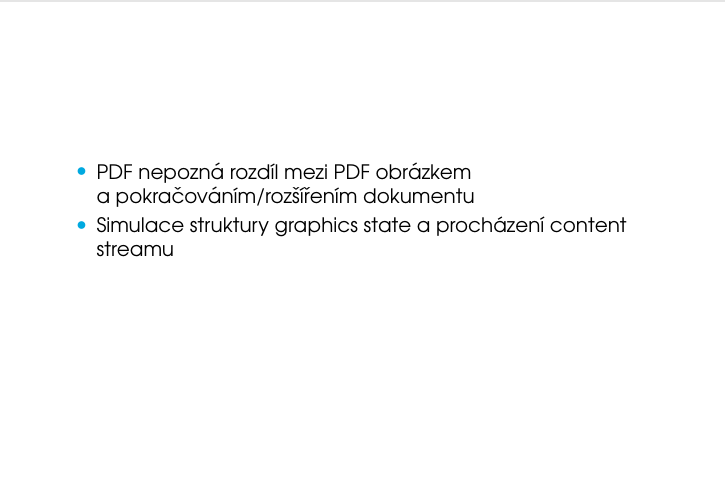
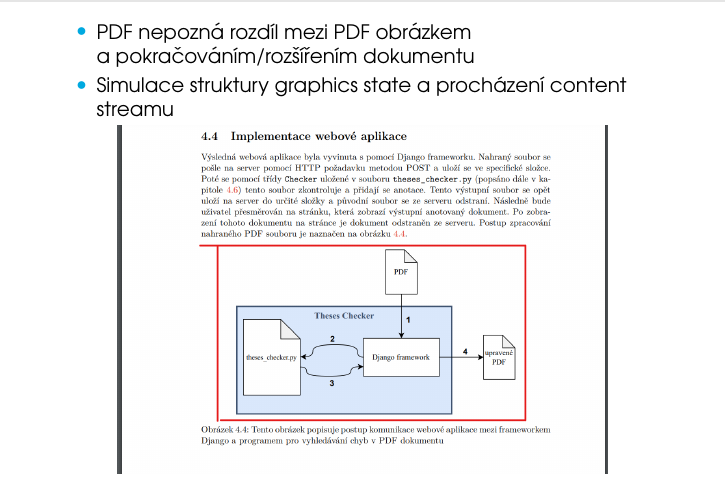
Before and after one commit to MichaelaMackova/Theses-Checker, a LaTeX thesis (prezentace.tex, which reads slides_cz.tex): part of page 7 of 22, cut so that both start at the same text. The pictures show the PDF file prezentace.pdf that the author committed with the source.

Commit message:
sketch picture

```diff
--- a/slides_cz.tex
+++ b/slides_cz.tex
@@ -105,7 +105,8 @@
     \item PDF nepozná rozdíl mezi PDF obrázkem a~pokračováním/rozšířením dokumentu
     \item Simulace struktury graphics state a~procházení content streamu
   \end{itemize}
-
+  \centering
+  \includegraphics[width=0.8\textwidth]{img/PDF-picture.png}
 \end{frame}
 
 
```
Also changed, not shown: img/PDF-picture.png (added), prezentace.pdf.
